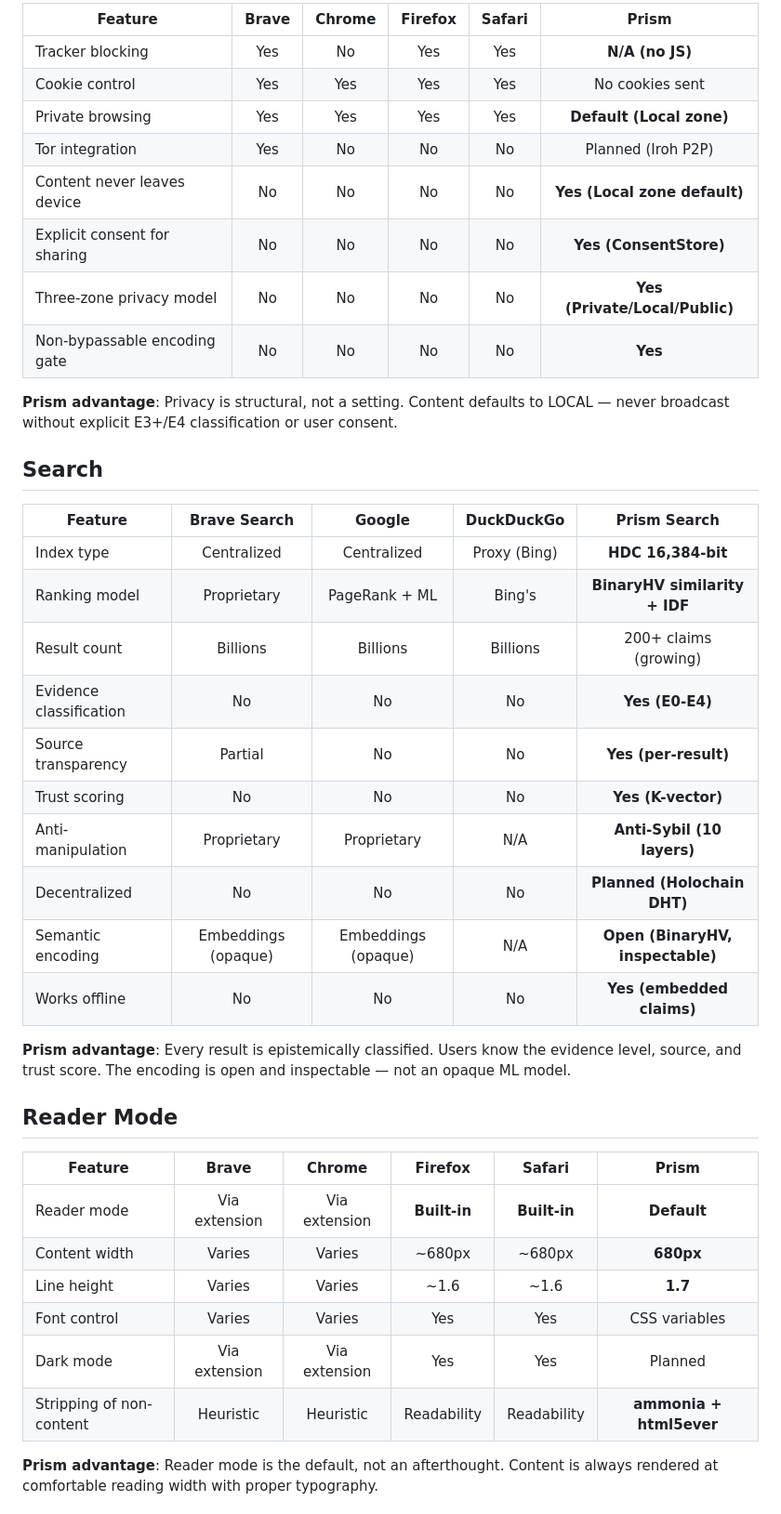
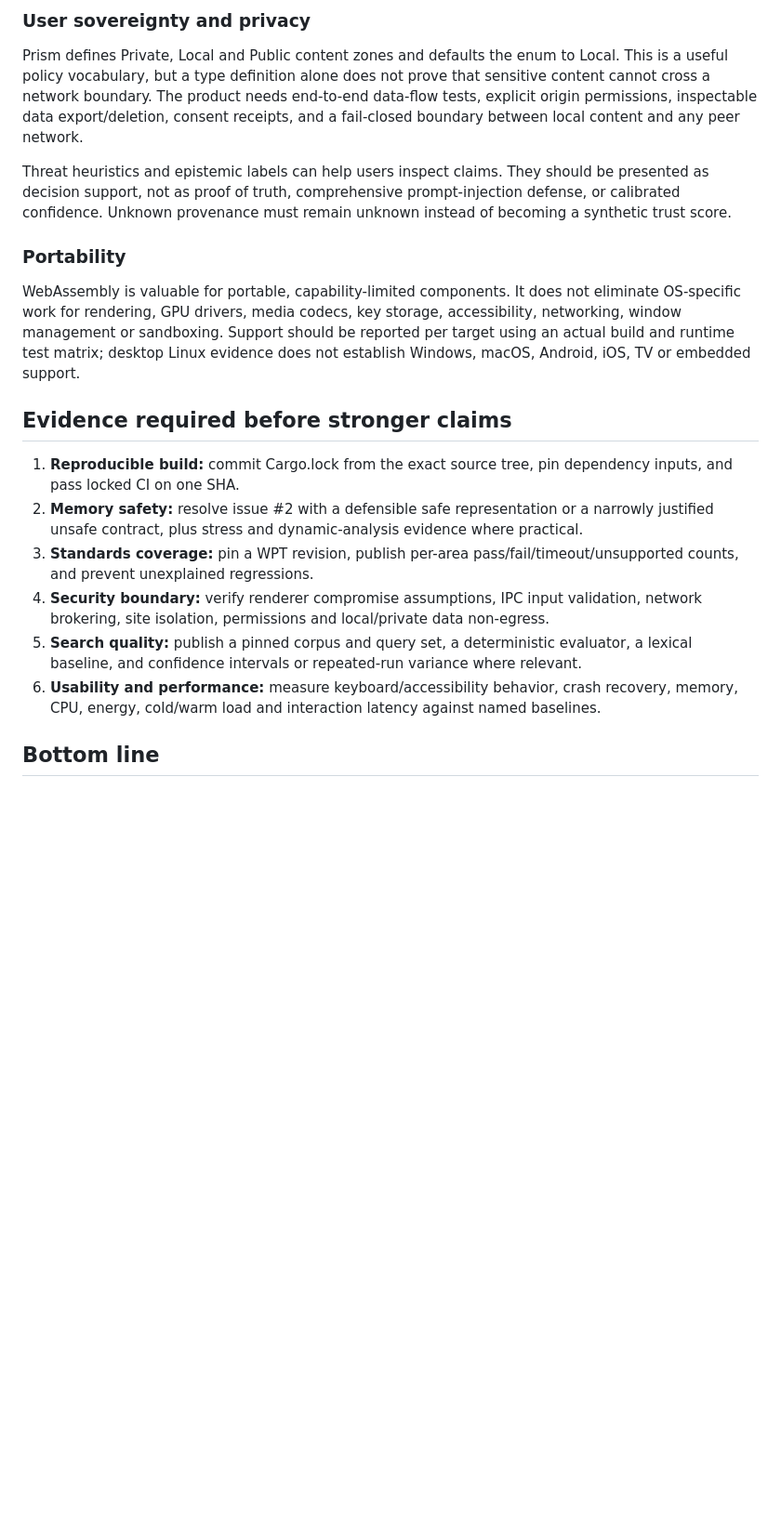
Before and after one commit to Luminous-Dynamics/mycelix-prism, a Markdown page: FEATURE_COMPARISON.md, the part around one of its changes. Shown at 93% size. Drawn GitHub-style; blank space fills up the shorter version.

Commit message:
docs: replace unsupported feature-parity claims with evidence inventory

```diff
--- a/FEATURE_COMPARISON.md
+++ b/FEATURE_COMPARISON.md
@@ -42,44 +30,22 @@ Compared against Brave 1.76, Chrome 134, Firefox 137, Safari 18.
 
-| Feature | Brave | Chrome | Firefox | Safari | Prism |
-|---------|:---:|:---:|:---:|:---:|:---:|
-| Tracker blocking | Yes | No | Yes | Yes | **N/A (no JS)** |
-| Cookie control | Yes | Yes | Yes | Yes | No cookies sent |
-| Private browsing | Yes | Yes | Yes | Yes | **Default (Local zone)** |
-| Tor integration | Yes | No | No | No | Planned (Iroh P2P) |
-| Content never leaves device | No | No | No | No | **Yes (Local zone default)** |
-| Explicit consent for sharing | No | No | No | No | **Yes (ConsentStore)** |
-| Three-zone privacy model | No | No | No | No | **Yes (Private/Local/Public)** |
-| Non-bypassable encoding gate | No | No | No | No | **Yes** |
+### User sovereignty and privacy
 
-**Prism advantage**: Privacy is structural, not a setting. Content defaults to LOCAL — never broadcast without explicit E3+/E4 classification or user consent.
+Prism defines Private, Local and Public content zones and defaults the enum to Local. This is a useful policy vocabulary, but a type definition alone does not prove that sensitive content cannot cross a network boundary. The product needs end-to-end data-flow tests, explicit origin permissions, inspectable data export/deletion, consent receipts, and a fail-closed boundary between local content and any peer network.
 
-## Search
+Threat heuristics and epistemic labels can help users inspect claims. They should be presented as decision support, not as proof of truth, comprehensive prompt-injection defense, or calibrated confidence. Unknown provenance must remain unknown instead of becoming a synthetic trust score.
 
-| Feature | Brave Search | Google | DuckDuckGo | Prism Search |
-|---------|:---:|:---:|:---:|:---:|
-| Index type | Centralized | Centralized | Proxy (Bing) | **HDC 16,384-bit** |
-| Ranking model | Proprietary | PageRank + ML | Bing's | **BinaryHV similarity + IDF** |
-| Result count | Billions | Billions | Billions | 200+ claims (growing) |
-| Evidence classification | No | No | No | **Yes (E0-E4)** |
-| Source transparency | Partial | No | No | **Yes (per-result)** |
-| Trust scoring | No | No | No | **Yes (K-vector)** |
-| Anti-manipulation | Proprietary | Proprietary | N/A | **Anti-Sybil (10 layers)** |
-| Decentralized | No | No | No | **Planned (Holochain DHT)** |
-| Semantic encoding | Embeddings (opaque) | Embeddings (opaque) | N/A | **Open (BinaryHV, inspectable)** |
-| Works offline | No | No | No | **Yes (embedded claims)** |
+### Portability
 
-**Prism advantage**: Every result is epistemically classified. Users know the evidence level, source, and trust score. The encoding is open and inspectable — not an opaque ML model.
+WebAssembly is valuable for portable, capability-limited components. It does not eliminate OS-specific work for rendering, GPU drivers, media codecs, key storage, accessibility, networking, window management or sandboxing. Support should be reported per target using an actual build and runtime test matrix; desktop Linux evidence does not establish Windows, macOS, Android, iOS, TV or embedded support.
 
-## Reader Mode
+## Evidence required before stronger claims
 
-| Feature | Brave | Chrome | Firefox | Safari | Prism |
-|---------|:---:|:---:|:---:|:---:|:---:|
-| Reader mode | Via extension | Via extension | **Built-in** | **Built-in** | **Default** |
-| Content width | Varies | Varies | ~680px | ~680px | **680px** |
-| Line height | Varies | Varies | ~1.6 | ~1.6 | **1.7** |
-| Font control | Varies | Varies | Yes | Yes | CSS variables |
-| Dark mode | Via extension | Via extension | Yes | Yes | Planned |
-| Stripping of non-content | Heuristic | Heuristic | Readability | Readability | **ammonia + html5ever** |
+1. **Reproducible build:** commit Cargo.lock from the exact source tree, pin dependency inputs, and pass locked CI on one SHA.
+2. **Memory safety:** resolve issue #2 with a defensible safe representation or a narrowly justified unsafe contract, plus stress and dynamic-analysis evidence where practical.
+3. **Standards coverage:** pin a WPT revision, publish per-area pass/fail/timeout/unsupported counts, and prevent unexplained regressions.
+4. **Security boundary:** verify renderer compromise assumptions, IPC input validation, network brokering, site isolation, permissions and local/private data non-egress.
+5. **Search quality:** publish a pinned corpus and query set, a deterministic evaluator, a lexical baseline, and confidence intervals or repeated-run variance where relevant.
+6. **Usability and performance:** measure keyboard/accessibility behavior, crash recovery, memory, CPU, energy, cold/warm load and interaction latency against named baselines.
 
-**Prism advantage**: Reader mode is the default, not an afterthought. Content is always rendered at comfortable reading width with proper typography.
+## Bottom line
 
```
Also changed, not shown: other parts of FEATURE_COMPARISON.md (+22 -60 lines).
